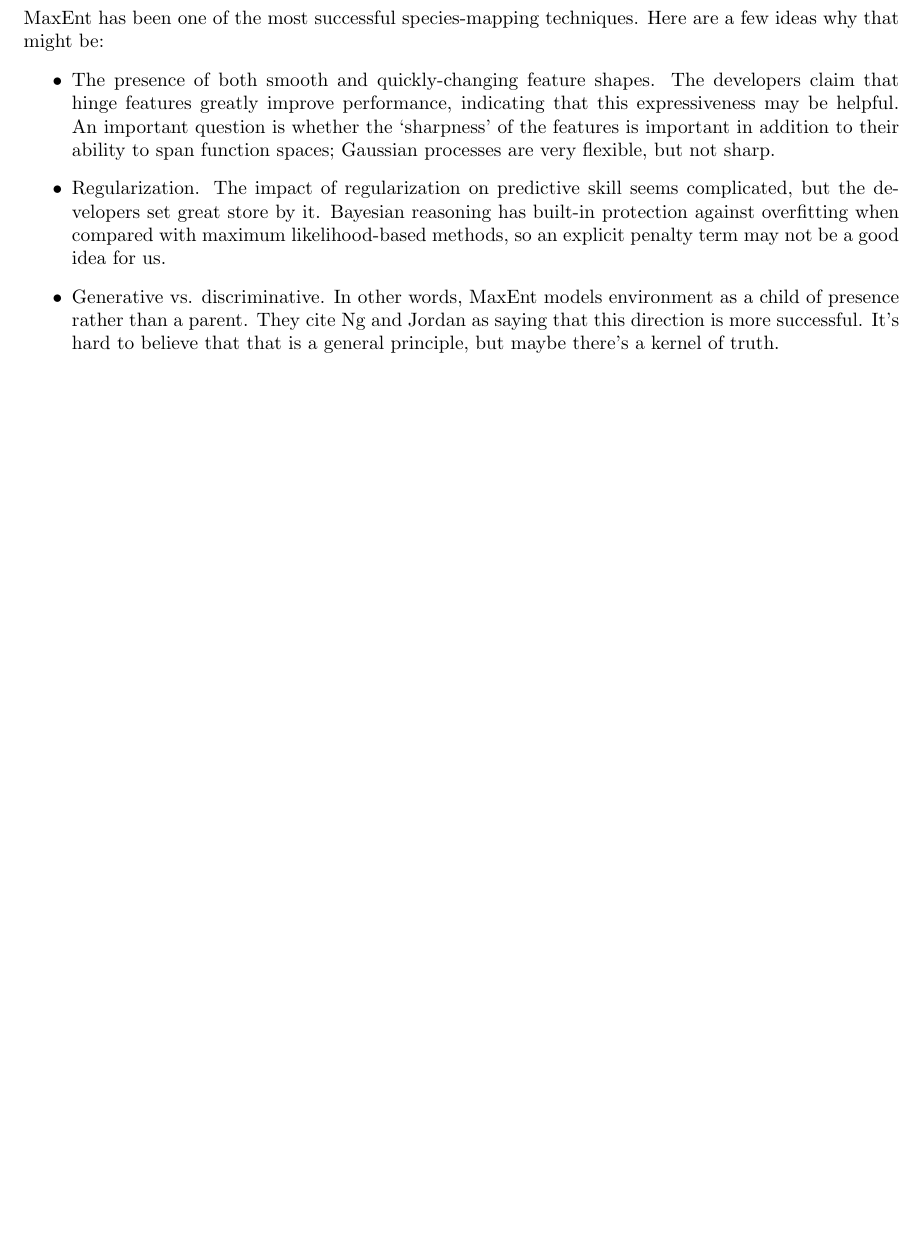
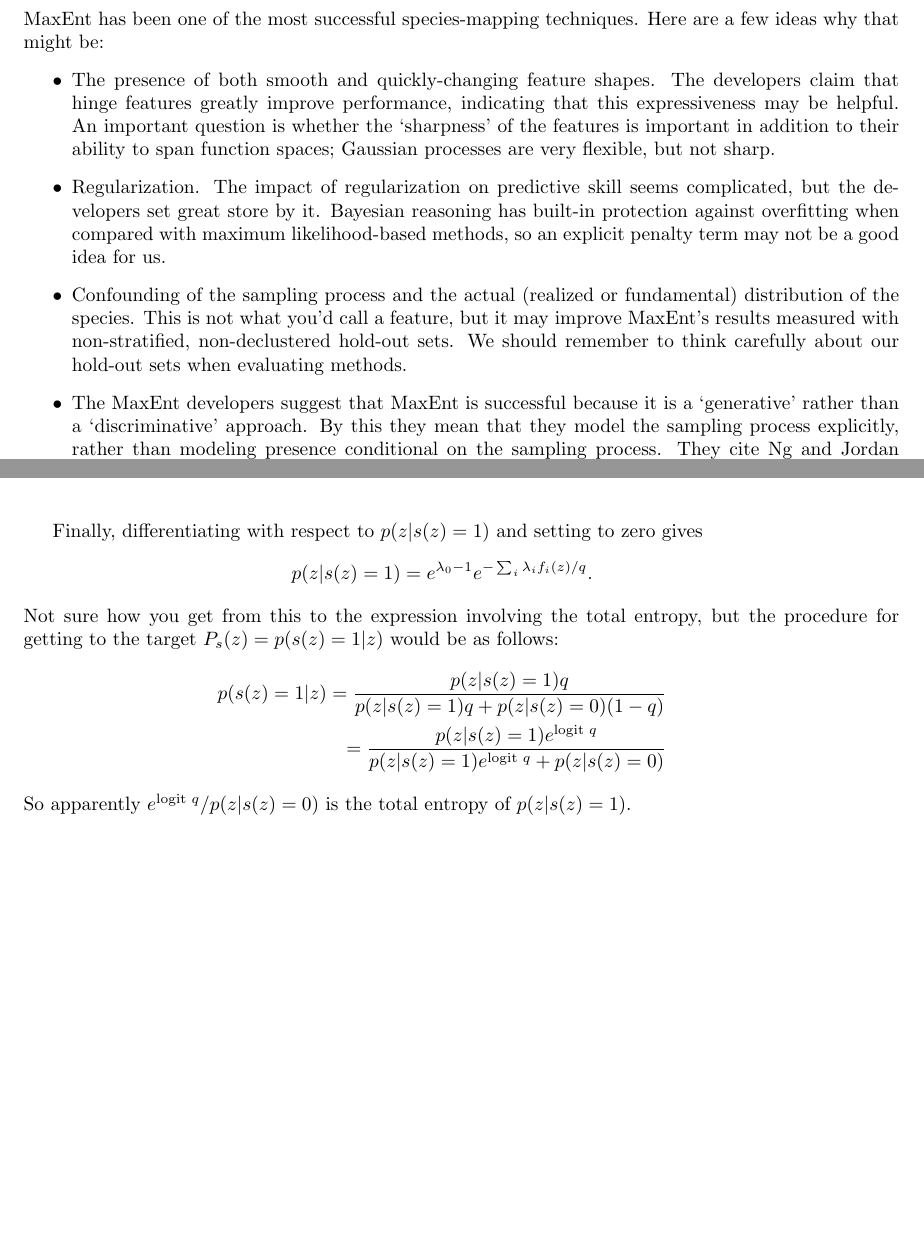
Before and after one commit to malaria-atlas-project/anopheles-brt, a LaTeX document (reading-notes/reading-notes.tex, which reads reading-notes/max-ent.tex): part of page 3 of 6 before the commit and two parts of pages 3 and 5 of 6 after it, the two joined at a grey line, cut so that both start at the same text, the shorter picture padded with empty space. Compiled offline with pdfLaTeX.

Commit message:
Wrote to notes

```diff
--- a/reading-notes/max-ent.tex
+++ b/reading-notes/max-ent.tex
@@ -70,7 +70,8 @@ MaxEnt has been one of the most successful species-mapping techniques. Here are
 \begin{itemize}
     \item The presence of both smooth and quickly-changing feature shapes. The developers claim that hinge features greatly improve performance, indicating that this expressiveness may be helpful. An important question is whether the `sharpness' of the features is important in addition to their ability to span function spaces; Gaussian processes are very flexible, but not sharp.
     \item Regularization. The impact of regularization on predictive skill seems complicated, but the developers set great store by it. Bayesian reasoning has built-in protection against overfitting when compared with maximum likelihood-based methods, so an explicit penalty term may not be a good idea for us.
-    \item Generative vs. discriminative. In other words, MaxEnt models environment as a child of presence rather than a parent. They cite Ng and Jordan as saying that this direction is more successful. It's hard to believe that that is a general principle, but maybe there's a kernel of truth.
+    \item Confounding of the sampling process and the actual (realized or fundamental) distribution of the species. This is not what you'd call a feature, but it may improve MaxEnt's results measured with non-stratified, non-declustered hold-out sets. We should remember to think carefully about our hold-out sets when evaluating methods.
+    \item The MaxEnt developers suggest that MaxEnt is successful because it is a `generative' rather than a `discriminative' approach. By this they mean that they model the sampling process explicitly, rather than modeling presence conditional on the sampling process. They cite Ng and Jordan \cite{Ng:2009p12220} as evidence for this. Ng and Jordan's results do not seem general enough to provide us with guarantees, but we may as well try to maintain both generative and discriminative versions of whatever we do.
 \end{itemize}
 
 
@@ -127,0 +128,11 @@ Now, take $q$. Differentiating the Lagrangian and setting to zero gives
+\bigskip
+Finally, differentiating with respect to $p(z|s(z)=1)$ and setting to zero gives
+\begin{eqnarray*}
+    p(z|s(z)=1)=e^{\lambda_0-1}e^{-\sum_i \lambda_i f_i(z)/q}.
+\end{eqnarray*}
+Not sure how you get from this to the expression involving the total entropy, but the procedure for getting to the target $P_s(z)=p(s(z)=1|z)$ would be as follows:
+\begin{eqnarray*}
+    p(s(z)=1|z) = \frac{p(z|s(z)=1)q}{p(z|s(z)=1)q+p(z|s(z)=0)(1-q)}\\
+    =\frac{p(z|s(z)=1)e^{\textup{logit } q}}{p(z|s(z)=1)e^{\textup{logit } q} + p(z|s(z)=0)}
+\end{eqnarray*}
+So apparently $e^{\textup{logit }q}/p(z|s(z)=0)$ is the total entropy of $p(z|s(z)=1)$.
```
Also changed, not shown: reading-notes/max-ent.tex (19 more changed lines).
